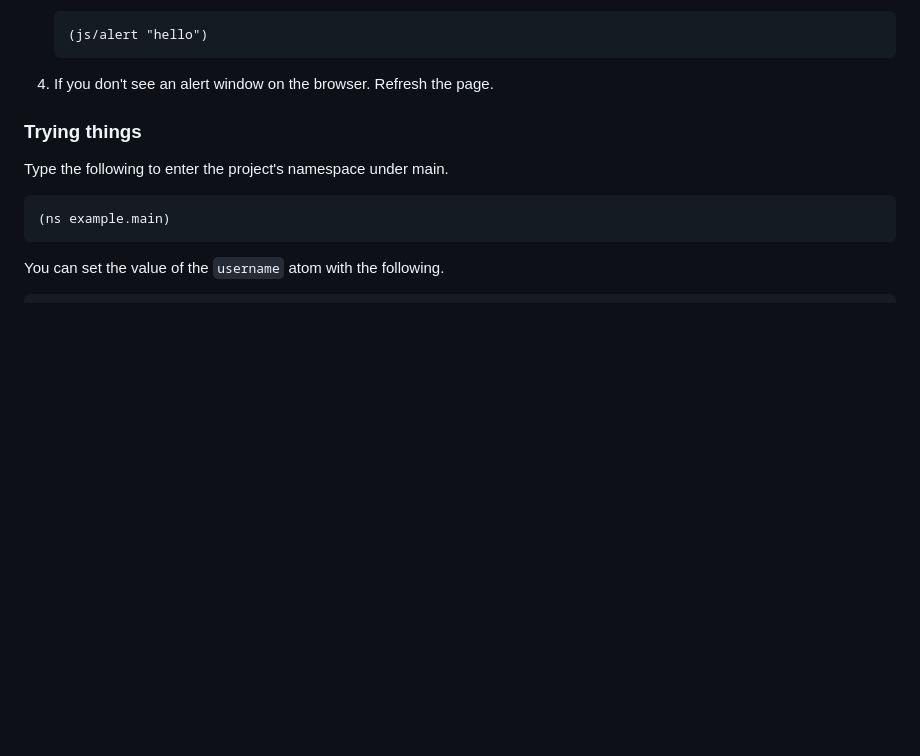
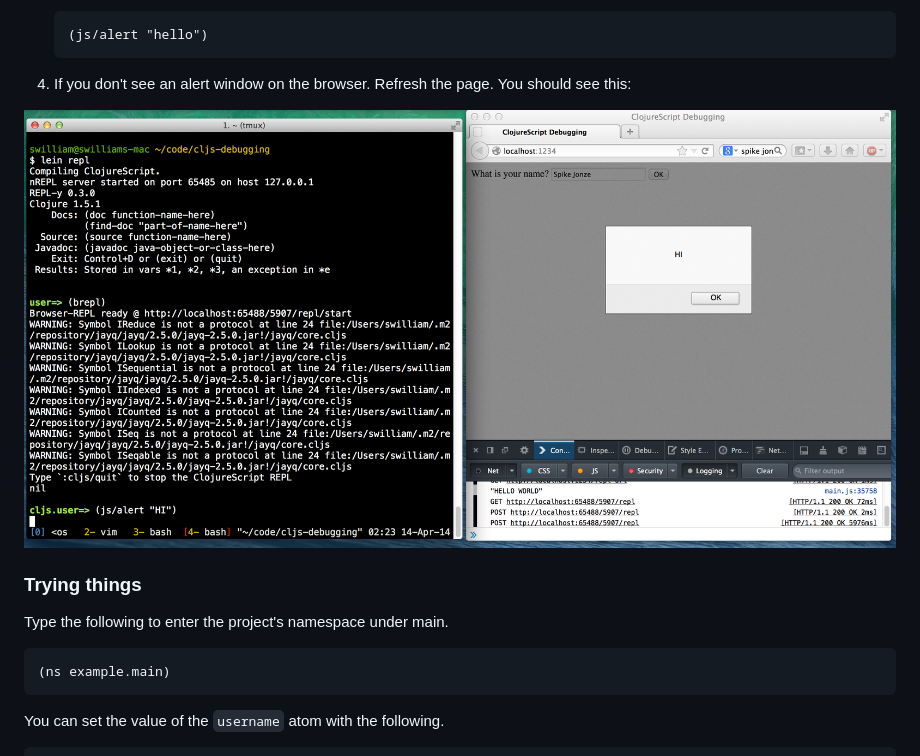
Before and after one commit to ingared8/How-To-Debug-CLJS, a Markdown page: README.md, the part around one of its changes. Rendered like a GitHub page; pictures changed too: img/interacting.png (added); blank space fills up the shorter version.

````diff
--- a/README.md
+++ b/README.md
@@ -157,7 +167,10 @@ displaying your page:
     (js/alert "hello")
     ```
 
-1. If you don't see an alert window on the browser. Refresh the page.
+1. If you don't see an alert window on the browser. Refresh the page.  You should see this:
+
+![interacting](img/interacting.png)
+
 
 ### Trying things
 
````
Also changed, not shown: other parts of README.md (+10 -0 lines), img/logging.png (added), img/page.png (added), img/testing.png (added).
